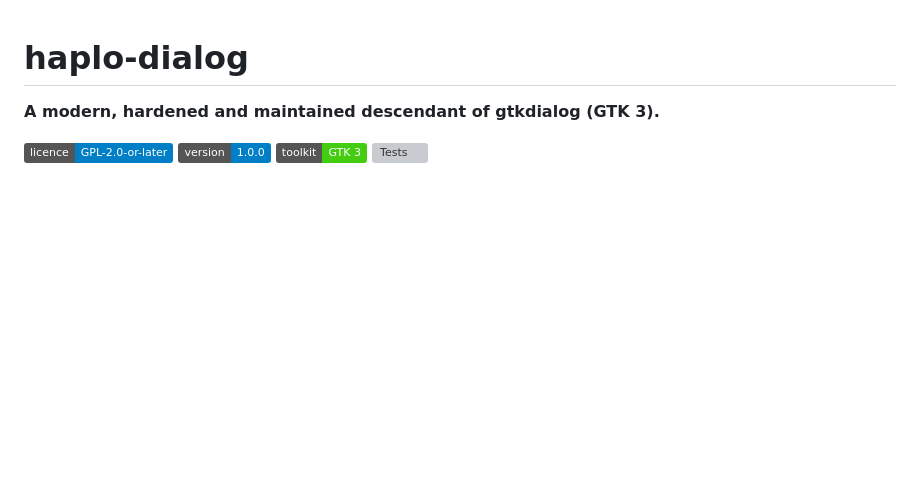
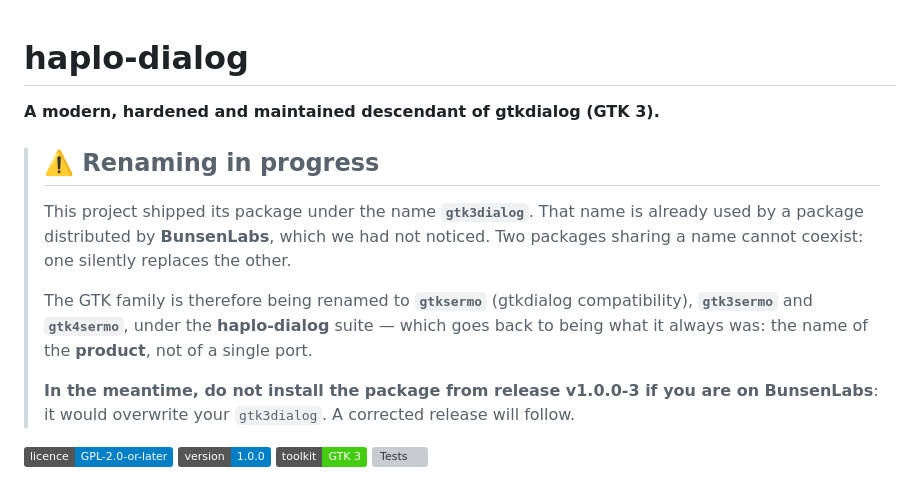
Before and after one commit to haplo-dialog/sermo, a Markdown page: README.en.md, the part around the change. Drawn GitHub-style; badges without logos; blank space fills up the shorter version; grey boxes are pictures that could not be loaded.

```diff
--- a/README.en.md
+++ b/README.en.md
@@ -1,6 +1,20 @@
 # haplo-dialog
 
 **A modern, hardened and maintained descendant of gtkdialog (GTK 3).**
+
+> ## ⚠️ Renaming in progress
+>
+> This project shipped its package under the name **`gtk3dialog`**. That name is
+> already used by a package distributed by **BunsenLabs**, which we had not noticed.
+> Two packages sharing a name cannot coexist: one silently replaces the other.
+>
+> The GTK family is therefore being renamed to **`gtksermo`** (gtkdialog
+> compatibility), **`gtk3sermo`** and **`gtk4sermo`**, under the **haplo-dialog**
+> suite — which goes back to being what it always was: the name of the **product**,
+> not of a single port.
+>
+> **In the meantime, do not install the package from release v1.0.0-3 if you are on
+> BunsenLabs**: it would overwrite your `gtk3dialog`. A corrected release will follow.
 
 [![Licence](https://img.shields.io/badge/licence-GPL--2.0--or--later-blue.svg)](LICENSE)
 [![Version](https://img.shields.io/badge/version-1.0.0-informational.svg)](CHANGELOG.en.md)
```
Also changed, not shown: README.md (+13 -0 lines).
